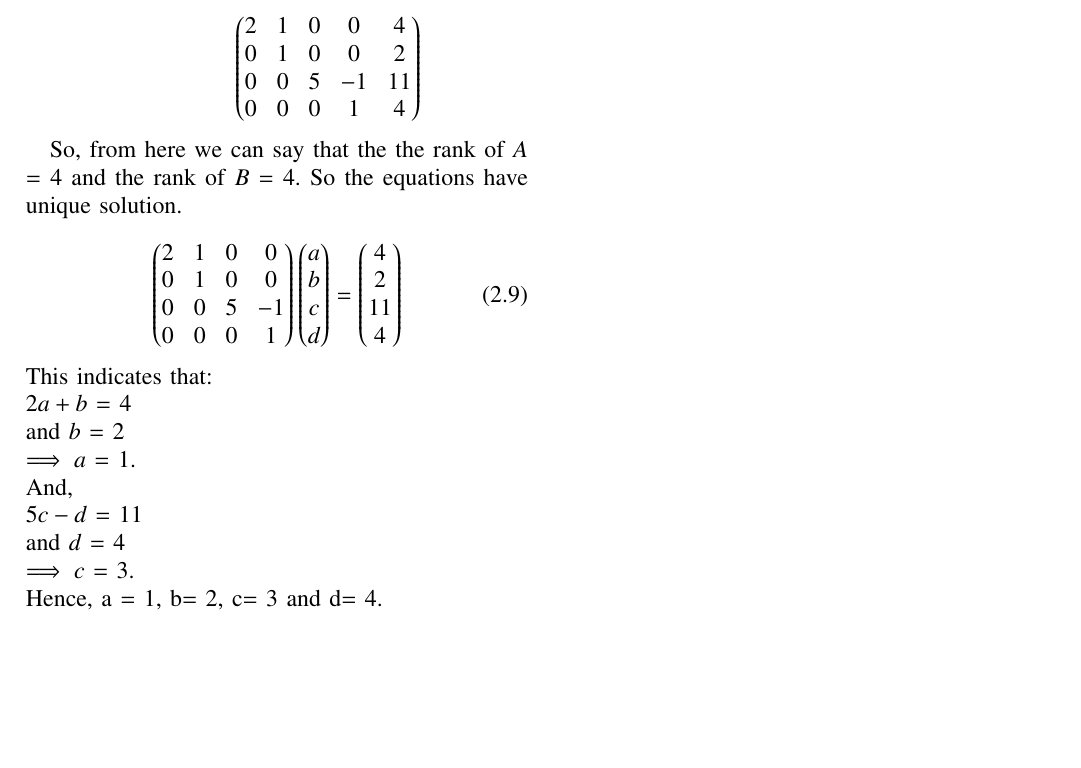
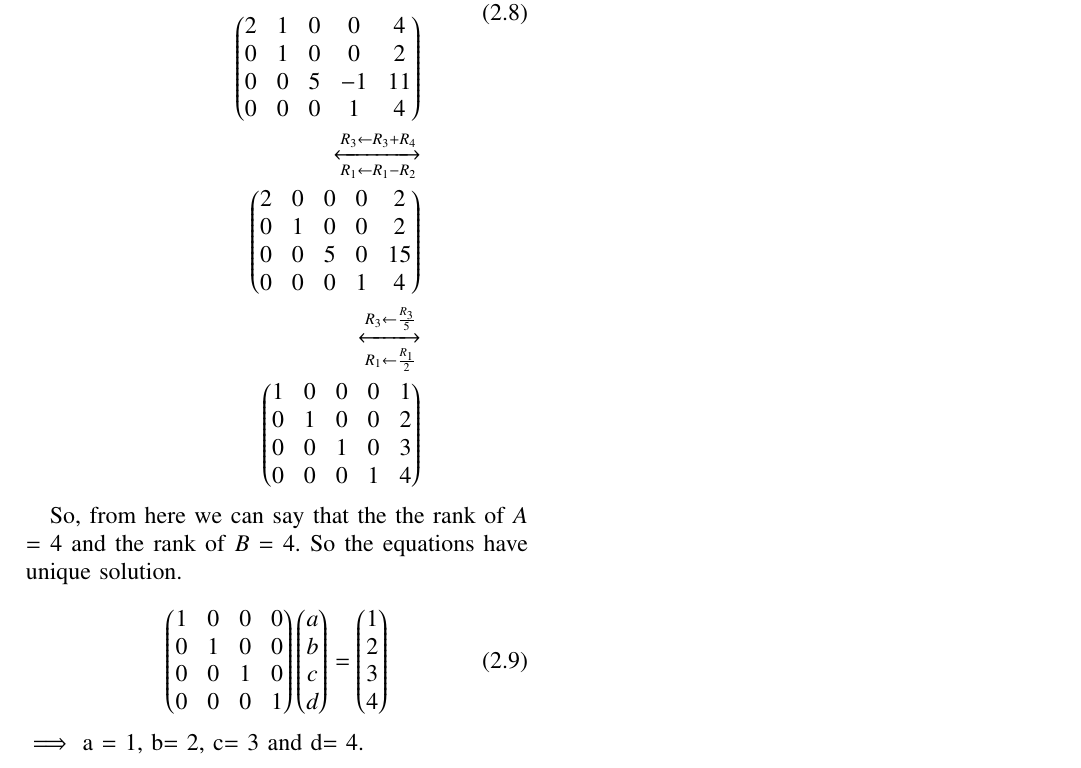
Before and after one commit to JayatiD93/My_design_3, a LaTeX paper (document3.tex, which reads chapters/solution.tex): part of page 2 of 2, cut at the place of the change, the shorter picture padded with empty space. Compiled offline with pdfLaTeX.

Commit message:
fourth commit

```diff
--- a/chapters/solution.tex
+++ b/chapters/solution.tex
@@ -262,6 +262,24 @@ Now, if we express the augmented matrix as Echelon form, then it will be:\\
       0       & 0    & 5   & -1  & 11\\
       0       & 0   & 0   & 1   & 4\\
 
+    \end{pmatrix}\\
+    \xleftrightarrow
+    [R_1\leftarrow R_1 -R_2]{R_3\leftarrow R_3 + R_4}\\
+    \begin{pmatrix}
+      2       & 0    & 0   & 0  & 2\\
+      0       & 1   & 0   & 0  & 2\\
+      0       & 0    & 5   & 0  & 15\\
+      0       & 0   & 0   & 1   & 4\\
+
+    \end{pmatrix}\\
+    \xleftrightarrow
+    [R_1\leftarrow \frac{R_1}{2}]{R_3\leftarrow \frac{R_3}{5}}\\
+    \begin{pmatrix}
+      1       & 0    & 0   & 0  & 1\\
+      0       & 1   & 0   & 0  & 2\\
+      0       & 0    & 1   & 0  & 3\\
+      0       & 0   & 0   & 1   & 4\\
+
     \end{pmatrix}
 \end{aligned}
 \end{equation}
@@ -272,9 +290,9 @@ So the equations have unique solution.
 \begin{equation}
 \begin{aligned}
       \begin{pmatrix}
-      2       & 1    & 0   & 0\\
+      1       & 0    & 0   & 0\\
       0       & 1   & 0   & 0\\
-      0       & 0    & 5   & -1\\
+      0       & 0    & 1   & 0\\
       0       & 0   & 0   & 1\\
 
     \end{pmatrix} \begin{pmatrix}
@@ -284,20 +302,12 @@ So the equations have unique solution.
       d\\
 
     \end{pmatrix} = \begin{pmatrix}
-      4\\
+      1\\
       2\\
-      11\\
+      3\\
       4\\
 
     \end{pmatrix}
 \end{aligned}
 \end{equation}
-This indicates that:\\
-$2a+b$ = 4\\
-and $b$ = 2\\
-$\implies  a$ = 1.\\
-And, \\
-$5c-d$ = 11\\
-and $d$ = 4\\
-$\implies  c$ = 3.\\
-Hence, a = 1, b= 2, c= 3 and d= 4.
+$\implies $ a = 1, b= 2, c= 3 and d= 4.\\
```
Also changed, not shown: document3.pdf, 1 other file.
